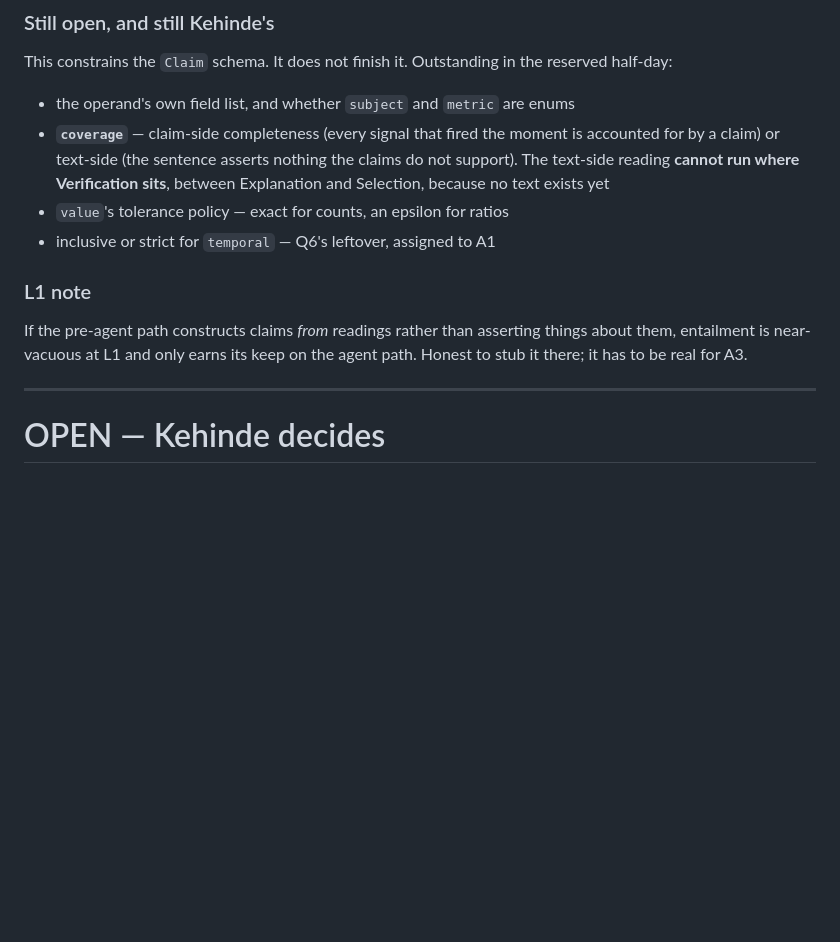
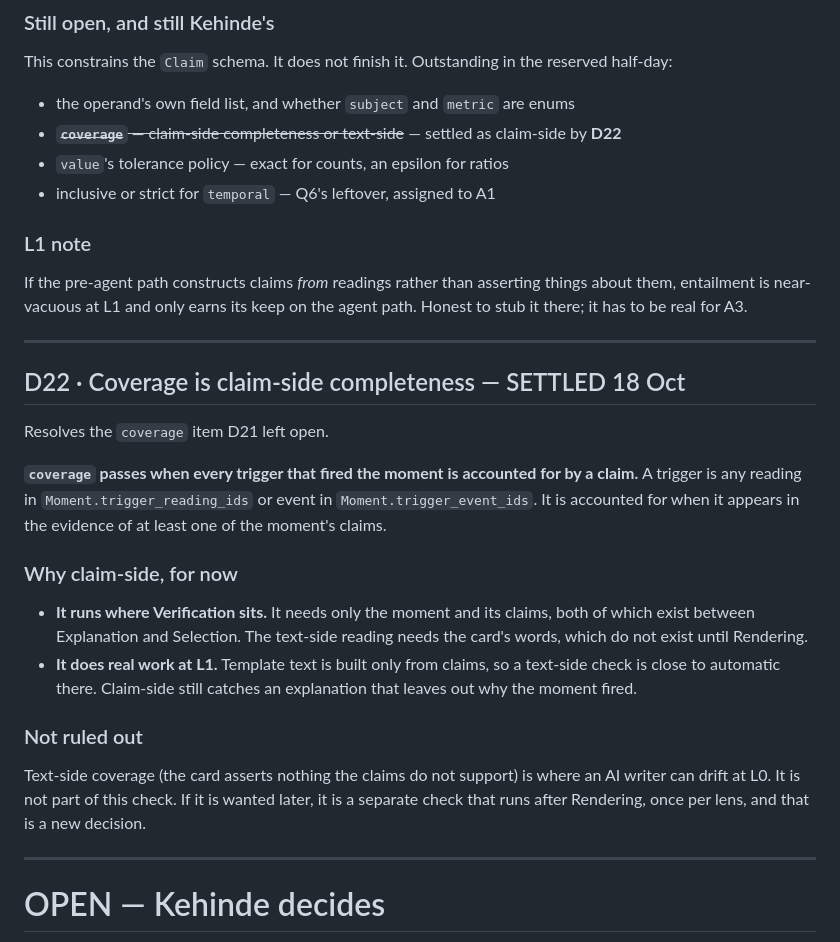
Before and after one commit to Kehindecodes/Matchlens, a Markdown page: docs/DECISIONS.md, the part around the change. Drawn GitHub-style; blank space fills up the shorter version.

Commit message:
D22: coverage is claim-side completeness

```diff
--- a/docs/DECISIONS.md
+++ b/docs/DECISIONS.md
@@ -318,13 +318,30 @@ The second failure matters more than it sounds: `evidence_ids` is what the evide
 This constrains the `Claim` schema. It does not finish it. Outstanding in the reserved half-day:
 
 - the operand's own field list, and whether `subject` and `metric` are enums
-- **`coverage`** — claim-side completeness (every signal that fired the moment is accounted for by a claim) or text-side (the sentence asserts nothing the claims do not support). The text-side reading **cannot run where Verification sits**, between Explanation and Selection, because no text exists yet
+- ~~**`coverage`** — claim-side completeness or text-side~~ — settled as claim-side by **D22**
 - `value`'s tolerance policy — exact for counts, an epsilon for ratios
 - inclusive or strict for `temporal` — Q6's leftover, assigned to A1
 
 ### L1 note
 
 If the pre-agent path constructs claims *from* readings rather than asserting things about them, entailment is near-vacuous at L1 and only earns its keep on the agent path. Honest to stub it there; it has to be real for A3.
+
+---
+
+## D22 · Coverage is claim-side completeness — SETTLED 18 Oct
+
+Resolves the `coverage` item D21 left open.
+
+**`coverage` passes when every trigger that fired the moment is accounted for by a claim.** A trigger is any reading in `Moment.trigger_reading_ids` or event in `Moment.trigger_event_ids`. It is accounted for when it appears in the evidence of at least one of the moment's claims.
+
+### Why claim-side, for now
+
+- **It runs where Verification sits.** It needs only the moment and its claims, both of which exist between Explanation and Selection. The text-side reading needs the card's words, which do not exist until Rendering.
+- **It does real work at L1.** Template text is built only from claims, so a text-side check is close to automatic there. Claim-side still catches an explanation that leaves out why the moment fired.
+
+### Not ruled out
+
+Text-side coverage (the card asserts nothing the claims do not support) is where an AI writer can drift at L0. It is not part of this check. If it is wanted later, it is a separate check that runs after Rendering, once per lens, and that is a new decision.
 
 ---
 
```
Also changed, not shown: docs/DATA-MODEL.md (+1 -1 lines).
